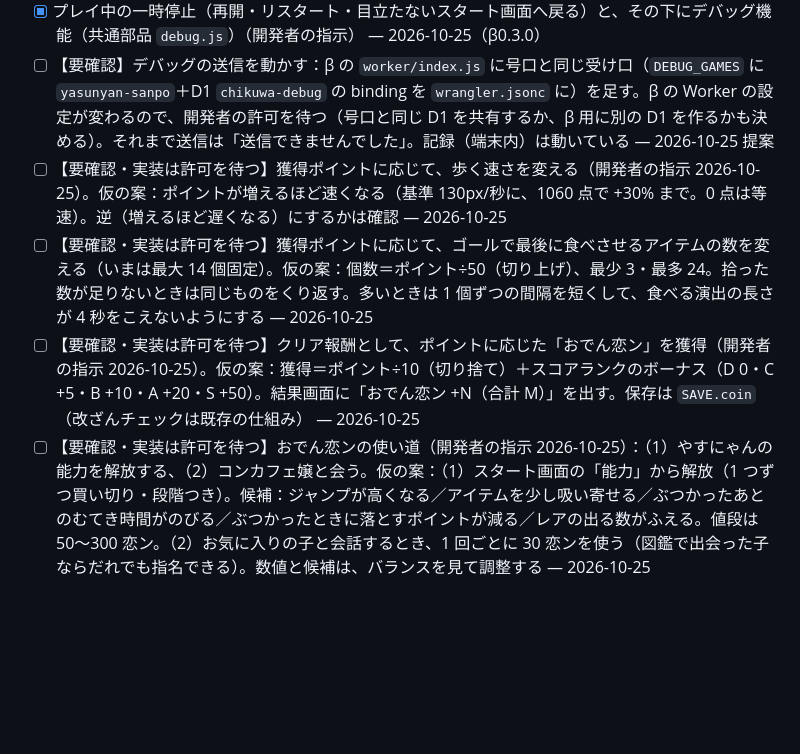
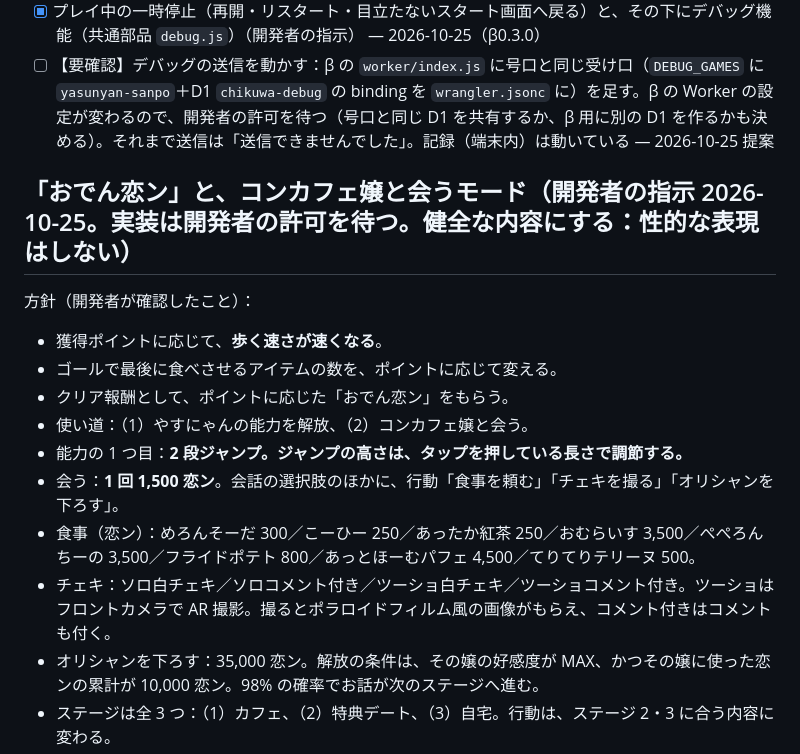
Before and after one commit to Chikuwa1014/chikugames-beta, a Markdown page: yasunyan-sanpo/claude/未実装タスク.md, the part around one of its changes. GitHub-like rendering; blank space fills up the shorter version.

Commit message:
やすにゃん散歩チュウ：おでん恋ンと会うモードの仕様を未実装タスクに記録（実装は許可待ち）
Co-Authored-By: Claude Sonnet 5.5 <noreply@anthropic.com>
Claude-Session: https://claude.ai/code/session_01E7MABBBagFYBMQgziAPtmT

```diff
--- a/yasunyan-sanpo/claude/未実装タスク.md
+++ b/yasunyan-sanpo/claude/未実装タスク.md
@@ -15,7 +15,17 @@
 - [x] お気に入りのコンカフェ嬢と会話するモードのホットモック（図鑑からお気に入り→会話。ちくわ横丁のイメージは抑えめ、リアリティ重視）（開発者の指示） — 2026-10-25（β0.2.0）
 - [x] プレイ中の一時停止（再開・リスタート・目立たないスタート画面へ戻る）と、その下にデバッグ機能（共通部品 `debug.js`）（開発者の指示） — 2026-10-25（β0.3.0）
 - [ ] 【要確認】デバッグの送信を動かす：β の `worker/index.js` に号口と同じ受け口（`DEBUG_GAMES` に `yasunyan-sanpo`＋D1 `chikuwa-debug` の binding を `wrangler.jsonc` に）を足す。β の Worker の設定が変わるので、開発者の許可を待つ（号口と同じ D1 を共有するか、β 用に別の D1 を作るかも決める）。それまで送信は「送信できませんでした」。記録（端末内）は動いている — 2026-10-25 提案
-- [ ] 【要確認・実装は許可を待つ】獲得ポイントに応じて、歩く速さを変える（開発者の指示 2026-10-25）。仮の案：ポイントが増えるほど速くなる（基準 130px/秒に、1060 点で +30% まで。0 点は等速）。逆（増えるほど遅くなる）にするかは確認 — 2026-10-25
-- [ ] 【要確認・実装は許可を待つ】獲得ポイントに応じて、ゴールで最後に食べさせるアイテムの数を変える（いまは最大 14 個固定）。仮の案：個数＝ポイント÷50（切り上げ）、最少 3・最多 24。拾った数が足りないときは同じものをくり返す。多いときは 1 個ずつの間隔を短くして、食べる演出の長さが 4 秒をこえないようにする — 2026-10-25
-- [ ] 【要確認・実装は許可を待つ】クリア報酬として、ポイントに応じた「おでん恋ン」を獲得（開発者の指示 2026-10-25）。仮の案：獲得＝ポイント÷10（切り捨て）＋スコアランクのボーナス（D 0・C +5・B +10・A +20・S +50）。結果画面に「おでん恋ン +N（合計 M）」を出す。保存は `SAVE.coin`（改ざんチェックは既存の仕組み） — 2026-10-25
-- [ ] 【要確認・実装は許可を待つ】おでん恋ンの使い道（開発者の指示 2026-10-25）：（1）やすにゃんの能力を解放する、（2）コンカフェ嬢と会う。仮の案：（1）スタート画面の「能力」から解放（1 つずつ買い切り・段階つき）。候補：ジャンプが高くなる／アイテムを少し吸い寄せる／ぶつかったあとのむてき時間がのびる／ぶつかったときに落とすポイントが減る／レアの出る数がふえる。値段は 50〜300 恋ン。（2）お気に入りの子と会話するとき、1 回ごとに 30 恋ンを使う（図鑑で出会った子ならだれでも指名できる）。数値と候補は、バランスを見て調整する — 2026-10-25
+## 「おでん恋ン」と、コンカフェ嬢と会うモード（開発者の指示 2026-10-25。**実装は開発者の許可を待つ**。健全な内容にする：性的な表現はしない）
+
+方針（開発者が確認したこと）：
+- 獲得ポイントに応じて、**歩く速さが速くなる**。
+- ゴールで最後に食べさせるアイテムの数を、ポイントに応じて変える。
+- クリア報酬として、ポイントに応じた「おでん恋ン」をもらう。
+- 使い道：（1）やすにゃんの能力を解放、（2）コンカフェ嬢と会う。
+- 能力の 1 つ目：**2 段ジャンプ。ジャンプの高さは、タップを押している長さで調節する。**
+- 会う：**1 回 1,500 恋ン**。会話の選択肢のほかに、行動「食事を頼む」「チェキを撮る」「オリシャンを下ろす」。
+- 食事（恋ン）：めろんそーだ 300／こーひー 250／あったか紅茶 250／おむらいす 3,500／ぺぺろんちーの 3,500／フライドポテト 800／あっとほーむパフェ 4,500／てりてりテリーヌ 500。
+- チェキ：ソロ白チェキ／ソロコメント付き／ツーショ白チェキ／ツーショコメント付き。ツーショはフロントカメラで AR 撮影。撮るとポラロイドフィルム風の画像がもらえ、コメント付きはコメントも付く。
+- オリシャンを下ろす：35,000 恋ン。解放の条件は、その嬢の好感度が MAX、かつその嬢に使った恋ンの累計が 10,000 恋ン。98% の確率でお話が次のステージへ進む。
+- ステージは全 3 つ：（1）カフェ、（2）特典デート、（3）自宅。行動は、ステージ 2・3 に合う内容に変わる。
+
```
Also changed, not shown: other parts of yasunyan-sanpo/claude/未実装タスク.md (+13 -0 lines).
